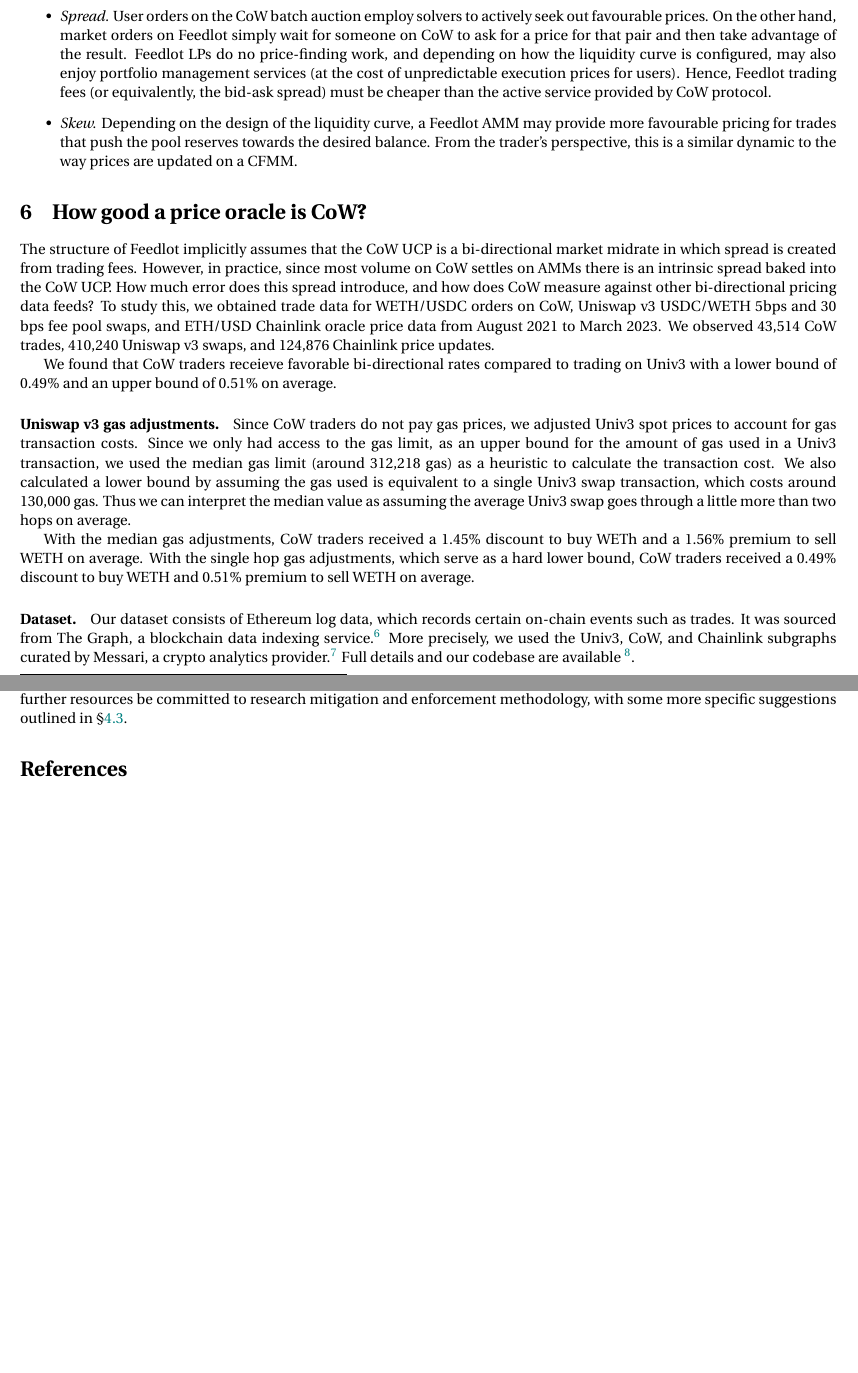
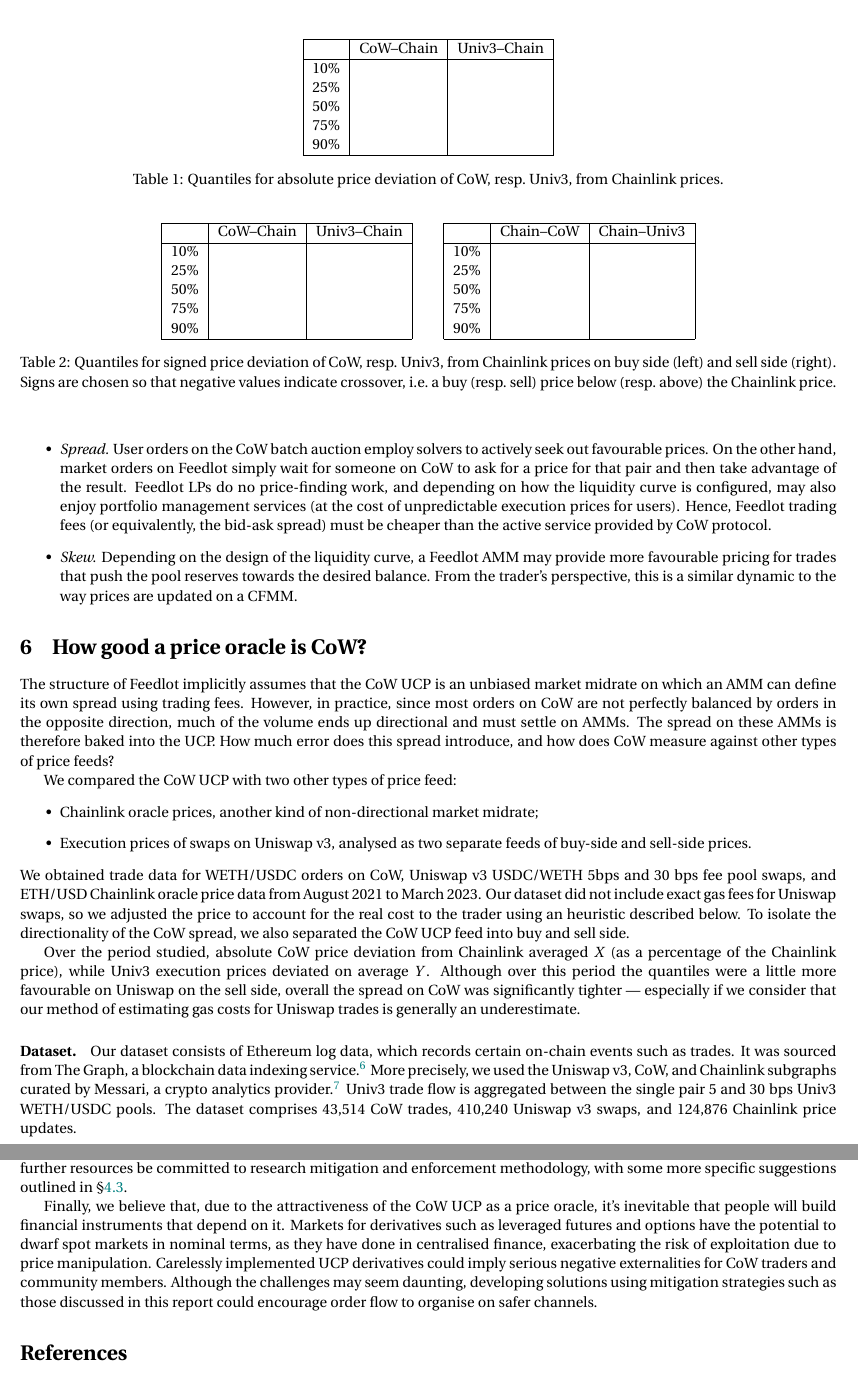
Before and after one commit to mohammed7s/Feedlot, a LaTeX document (report/report.tex): two parts of pages 10 and 11 of 12 before the commit and two parts of pages 10 and 12 of 13 after it, joined at a grey line, cut at the place of the change, the shorter picture padded with empty space. Compiled offline with pdfLaTeX.

Commit message:
Add tables to report and tidy up.

```diff
--- a/report/report.tex
+++ b/report/report.tex
@@ -810,30 +811,66 @@
 \section{How good a price oracle is CoW?}
 \label{price-analysis}
 
-The structure of Feedlot implicitly assumes that the CoW UCP is a bi-directional market midrate in which spread is created from trading fees.
+The structure of Feedlot implicitly assumes that the CoW UCP is an unbiased market midrate on which an AMM can define its own spread using trading fees.
 %
-However, in practice, since most volume on CoW settles on AMMs there is an intrinsic spread baked into the CoW UCP.
+However, in practice, since most orders on CoW are not perfectly balanced by orders in the opposite direction, much of the volume ends up directional and must settle on AMMs.
 %
-How much error does this spread introduce, and how does CoW measure against other bi-directional pricing data feeds?
+The spread on these AMMs is therefore baked into the UCP.
 %
-To study this, we obtained trade data for WETH/USDC orders on CoW, Uniswap v3 USDC/WETH 5bps and 30 bps fee pool swaps, and ETH/USD Chainlink oracle price data from August 2021 to March 2023.
+How much error does this spread introduce, and how does CoW measure against other types of price feeds?
+
+We compared the CoW UCP with two other types of price feed:
+\begin{itemize}
+  \item Chainlink oracle prices, another kind of non-directional market midrate;
+  \item Execution prices of swaps on Uniswap v3, analysed as two separate feeds of buy-side and sell-side prices.
+\end{itemize}
+We obtained trade data for WETH/USDC orders on CoW, Uniswap v3 USDC/WETH 5bps and 30 bps fee pool swaps, and ETH/USD Chainlink oracle price data from August 2021 to March 2023.
 %
-We observed 43,514 CoW trades, 410,240 Uniswap v3 swaps, and 124,876 Chainlink price updates.
+Our dataset did not include exact gas fees for Uniswap swaps, so we adjusted the price to account for the real cost to the trader using an heuristic described below.
+%
+To isolate the directionality of the CoW spread, we also separated the CoW UCP feed into buy and sell side.
 
-We found that CoW traders receieve favorable bi-directional rates compared to trading on Univ3 with a lower bound of 0.49\% and an upper bound of 0.51\% on average.
-
-\paragraph{Uniswap v3 gas adjustments.}
-Since CoW traders do not pay gas prices, we adjusted Univ3 spot prices to account for gas transaction costs.
+Over the period studied, absolute CoW price deviation from Chainlink averaged $X$ (as a percentage of the Chainlink price), while Univ3 execution prices deviated on average $Y$.
 %
-Since we only had access to the gas limit, as an upper bound for the amount of gas used in a Univ3 transaction, we used the median gas limit (around 312,218 gas) as a heuristic to calculate the transaction cost.
+Although over this period the quantiles were a little more favourable on Uniswap on the sell side, overall the spread on CoW was significantly tighter --- especially if we consider that our method of estimating gas costs for Uniswap trades is generally an underestimate.
 %
-We also calculated a lower bound by assuming the gas used is equivalent to a single Univ3 swap transaction, which costs around 130,000 gas.
+\begin{table}
+  \begin{center}
+    \begin{tabular}{|r|c|c|}
+      \hline & CoW--Chain & Univ3--Chain \\
+      \hline $10\%$ &&\\
+       $25\%$ && \\
+       $50\%$ && \\
+       $75\%$ && \\
+       $90\%$ && \\ \hline
+    \end{tabular}
+    \caption{Quantiles for absolute price deviation of CoW, resp.~Univ3, from Chainlink prices.}
+  \end{center}
+\end{table}
 %
-Thus we can interpret the median value as assuming the average Univ3 swap goes through a little more than two hops on average.
-
-With the median gas adjustments, CoW traders received a 1.45\% discount to buy WETh and a 1.56\% premium to sell WETH on average.
-With the single hop gas adjustments, which serve as a hard lower bound, CoW traders received a 0.49\% discount to buy WETH and 0.51\% premium to sell WETH on average.
-
+\begin{table}
+  \begin{center}
+    \begin{tabular}{|r|c|c|}
+      \hline & CoW--Chain & Univ3--Chain \\
+      \hline $10\%$ &&\\
+       $25\%$ && \\
+       $50\%$ && \\
+       $75\%$ && \\
+       $90\%$ && \\ \hline
+    \end{tabular}
+    \qquad
+    \begin{tabular}{|r|c|c|}
+      \hline & Chain--CoW & Chain--Univ3 \\
+      \hline $10\%$ &&\\
+       $25\%$ && \\
+       $50\%$ && \\
+       $75\%$ && \\
+       $90\%$ && \\ \hline
+    \end{tabular}
+    \caption{Quantiles for signed price deviation of CoW, resp.~Univ3, from Chainlink prices on buy side (left) and sell side (right). Signs are chosen so that negative values indicate crossover, i.e.~a buy (resp.~sell) price below (resp.~above) the Chainlink price.}
+  \end{center}
+\end{table}
+%
 \begin{figure}
   \begin{center}
     \begin{minipage}{.5\textwidth}
@@ -879,6 +910,8 @@
 
 \paragraph{Dataset.} Our dataset consists of Ethereum log data, which records certain on-chain events such as trades. It was sourced from The Graph, a blockchain data indexing service.\footnote{https://thegraph.com/}
 %
-More precisely, we used the Univ3, CoW, and Chainlink subgraphs curated by Messari, a crypto analytics provider.\footnote{https://subgraphs.messari.io/}
+More precisely, we used the Uniswap v3, CoW, and Chainlink subgraphs curated by Messari, a crypto analytics provider.\footnote{https://subgraphs.messari.io/}
 %
-Full details and our codebase are available \footnote{Feedlot Repo https://github.com/mohammed7s/Feedlot}.
+Univ3 trade flow is aggregated between the single pair 5 and 30 bps Univ3 WETH/USDC pools.
+%
+The dataset comprises 43,514 CoW trades, 410,240 Uniswap v3 swaps, and 124,876 Chainlink price updates.
@@ -914,6 +966,13 @@
 %
 We recommend that further resources be committed to research mitigation and enforcement methodology, with some more specific suggestions outlined in \S\ref{mitigation}.
 
+Finally, we believe that, due to the attractiveness of the CoW UCP as a price oracle, it's inevitable that people will build financial instruments that depend on it.
+%
+Markets for derivatives such as leveraged futures and options have the potential to dwarf spot markets in nominal terms, as they have done in centralised finance, exacerbating the risk of exploitation due to price manipulation.
+%
+Carelessly implemented UCP derivatives could imply serious negative externalities for CoW traders and community members.
+%
+Although the challenges may seem daunting, developing solutions using mitigation strategies such as those discussed in this report could encourage order flow to organise on safer channels.
 
 \printbibliography
 \end{document}
```
Also changed, not shown: report/report.tex (70 more changed lines), 1 other file.
